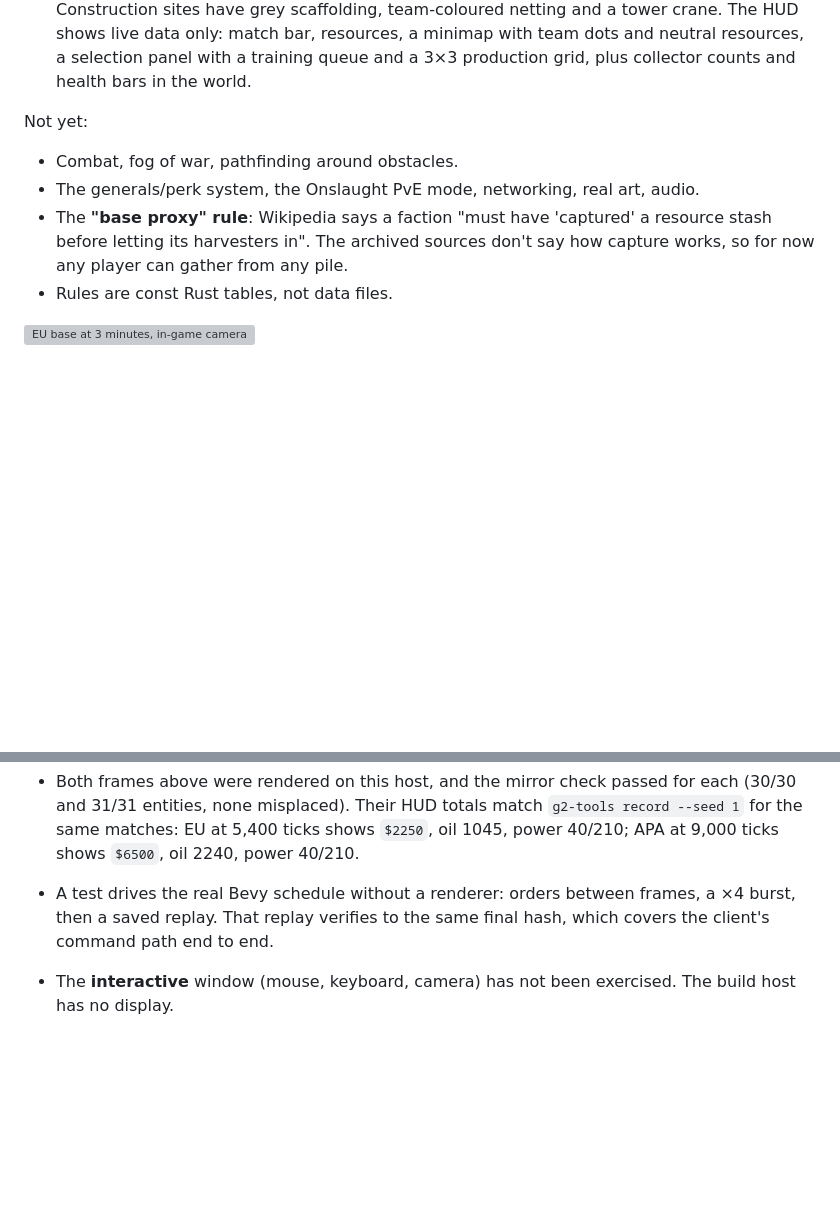
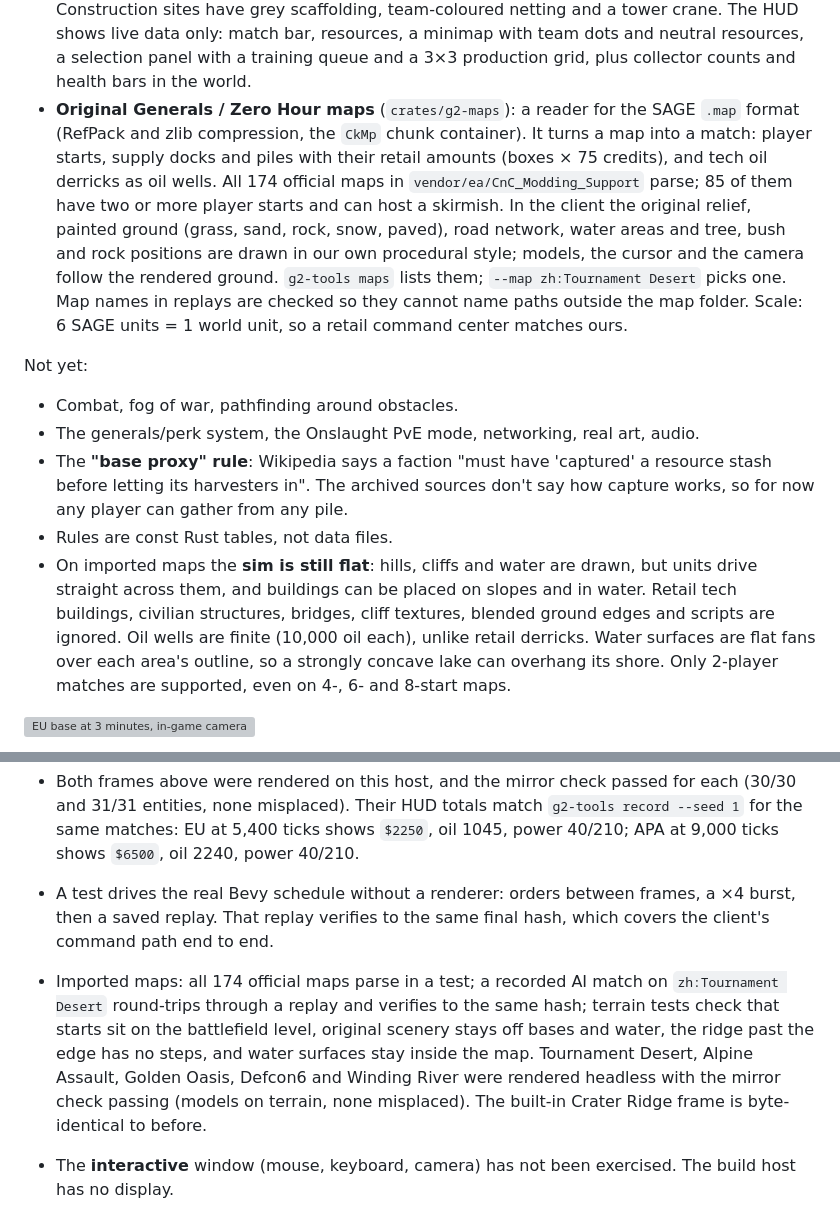
Before and after one commit to boredland/generals2, a Markdown page: README.md, 2 parts joined by grey strips. Rendered like a GitHub page; blank space fills up the shorter version; grey boxes are pictures that could not be loaded.

```diff
--- a/README.md
+++ b/README.md
@@ -26,6 +26,7 @@ What works:
   - `--record FILE` saves the match as a replay on exit, for `g2-tools verify`.
   - A headless `--screenshot` mode that renders one frame and checks that every sim entity has exactly one model at its sim position. `--view base|map` picks the in-game camera or a whole-map overview.
 - **Visuals** (`look.rs`, `terrain.rs`, `models.rs`, `hud.rs`): narrow-FOV steep camera, a low warm sun with cascaded shadows, AgX tonemapping with a warm grade, distance haze and a vignette. The terrain is procedural savanna with dirt roads, a tiling detail texture, trees, bushes and rocky rims. As in the 2013 footage, scenery grows right up to the bases: only the command center and resource spots start clear, and a building hides any scenery it covers while it stands. Each faction has its own procedural models: EU grey panels with hazard trim and a ducted-fan collector, APA dark steel with red accents, GLA scrap walls and crate yards. Construction sites have grey scaffolding, team-coloured netting and a tower crane. The HUD shows live data only: match bar, resources, a minimap with team dots and neutral resources, a selection panel with a training queue and a 3×3 production grid, plus collector counts and health bars in the world.
+- **Original Generals / Zero Hour maps** (`crates/g2-maps`): a reader for the SAGE `.map` format (RefPack and zlib compression, the `CkMp` chunk container). It turns a map into a match: player starts, supply docks and piles with their retail amounts (boxes × 75 credits), and tech oil derricks as oil wells. All 174 official maps in `vendor/ea/CnC_Modding_Support` parse; 85 of them have two or more player starts and can host a skirmish. In the client the original relief, painted ground (grass, sand, rock, snow, paved), road network, water areas and tree, bush and rock positions are drawn in our own procedural style; models, the cursor and the camera follow the rendered ground. `g2-tools maps` lists them; `--map zh:Tournament Desert` picks one. Map names in replays are checked so they cannot name paths outside the map folder. Scale: 6 SAGE units = 1 world unit, so a retail command center matches ours.
 
 Not yet:
 
@@ -33,6 +34,7 @@ Not yet:
 - The generals/perk system, the Onslaught PvE mode, networking, real art, audio.
 - The **"base proxy" rule**: Wikipedia says a faction "must have 'captured' a resource stash before letting its harvesters in". The archived sources don't say how capture works, so for now any player can gather from any pile.
 - Rules are const Rust tables, not data files.
+- On imported maps the **sim is still flat**: hills, cliffs and water are drawn, but units drive straight across them, and buildings can be placed on slopes and in water. Retail tech buildings, civilian structures, bridges, cliff textures, blended ground edges and scripts are ignored. Oil wells are finite (10,000 oil each), unlike retail derricks. Water surfaces are flat fans over each area's outline, so a strongly concave lake can overhang its shore. Only 2-player matches are supported, even on 4-, 6- and 8-start maps.
 
 ![EU base at 3 minutes, in-game camera](docs/img/m1-eu-base-3min.png)
 
@@ -44,6 +52,7 @@ Not yet:
 
 - Both frames above were rendered on this host, and the mirror check passed for each (30/30 and 31/31 entities, none misplaced). Their HUD totals match `g2-tools record --seed 1` for the same matches: EU at 5,400 ticks shows `$2250`, oil 1045, power 40/210; APA at 9,000 ticks shows `$6500`, oil 2240, power 40/210.
 - A test drives the real Bevy schedule without a renderer: orders between frames, a ×4 burst, then a saved replay. That replay verifies to the same final hash, which covers the client's command path end to end.
+- Imported maps: all 174 official maps parse in a test; a recorded AI match on `zh:Tournament Desert` round-trips through a replay and verifies to the same hash; terrain tests check that starts sit on the battlefield level, original scenery stays off bases and water, the ridge past the edge has no steps, and water surfaces stay inside the map. Tournament Desert, Alpine Assault, Golden Oasis, Defcon6 and Winding River were rendered headless with the mirror check passing (models on terrain, none misplaced). The built-in Crater Ridge frame is byte-identical to before.
 - The **interactive** window (mouse, keyboard, camera) has not been exercised. The build host has no display.
 - **GPU on the build host:** the discrete amdgpu device (`c7:00.0`, MI50) is wedged; opening it hangs the process in D state. Run every GPU command through `scripts/igpu-only/run.sh`. It hides the MI50's DRM nodes with an `LD_PRELOAD` shim, so only the integrated Radeon (`c8:00.0`, `renderD128`) is enumerated. strace confirms `renderD128` is the only device node opened:
 
```
Also changed, not shown: other parts of README.md (+12 -3 lines), docs/img/m2-zh-winding-river-map.png (added), 17 other files.
